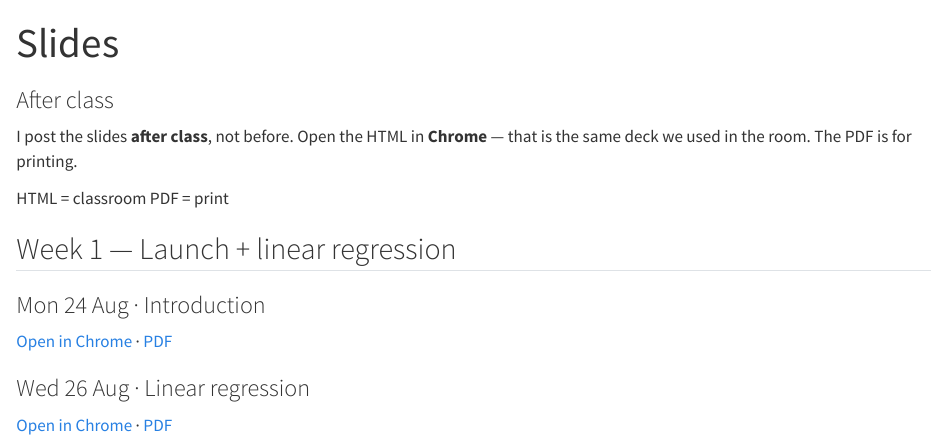
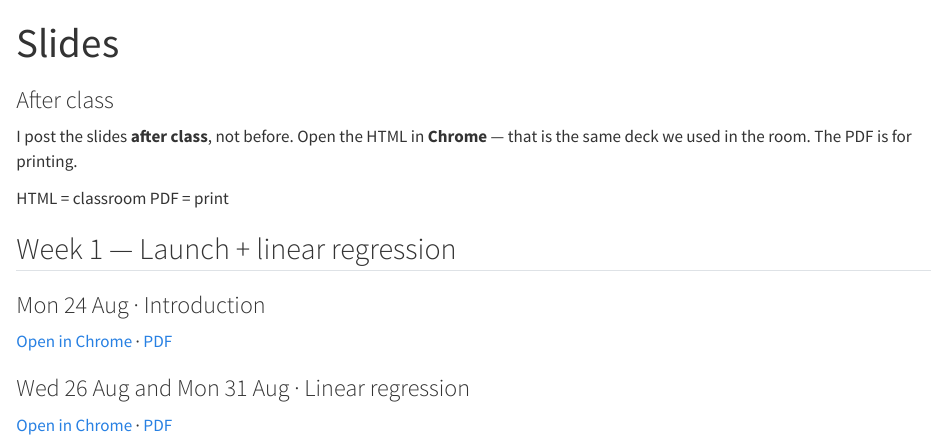
Before and after one commit to AndresCastanoZuluaga/mlba-fall-2026, a Quarto document (slides/index.qmd): the page in a window 1100 px wide, from its top. Rendered offline with R 4.5, knitr and Pandoc in place of Quarto, with nearby package versions.

Commit message:
Post full linear-regression deck (Wed 26 + Mon 31) after class.
Replace the Wednesday-only HTML/PDF with the locked 71-slide classroom deck. Index card now names both dates. Notes stay unpublished.

```diff
--- a/slides/index.qmd
+++ b/slides/index.qmd
@@ -24,7 +24,7 @@ format:
 :::
 
 ::: {.sch-week-card}
-### Wed 26 Aug · Linear regression
+### Wed 26 Aug and Mon 31 Aug · Linear regression
 
 [Open in Chrome](70-467_MLBA_2026-08-26_LinearRegression.html) · [PDF](70-467_MLBA_2026-08-26_LinearRegression.pdf)
 :::
```
Also changed, not shown: 2 other files.
